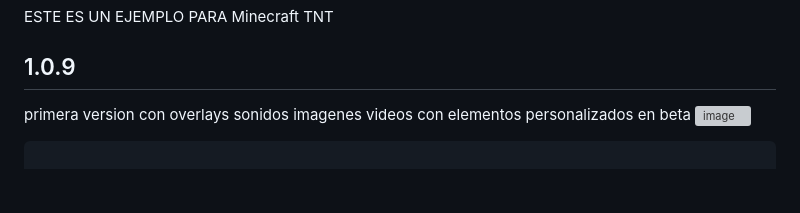
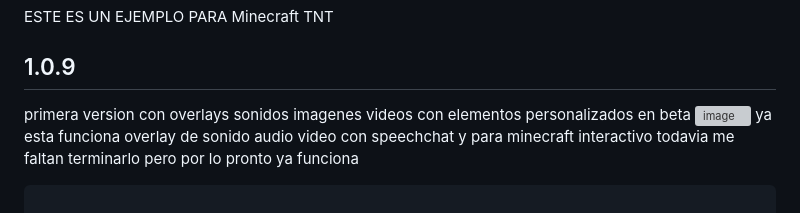
Before and after one commit to nglmercer/Twitch-live-overlay, a Markdown page: README.md, the part around the change. Rendered like a GitHub page; blank space fills up the shorter version; grey boxes are pictures that could not be loaded.

````diff
--- a/README.md
+++ b/README.md
@@ -34,7 +34,7 @@ ESTE ES UN EJEMPLO PARA Minecraft TNT
 ## 1.0.9
 primera version con overlays sonidos imagenes videos con elementos personalizados en beta
 ![image](https://github.com/nglmercer/Twitch-live-overlay/assets/128845117/b07f8a89-2bd5-46f4-a759-e31e5b68d707)
-
+ya esta funciona overlay de sonido audio video con speechchat y para minecraft interactivo todavia me faltan terminarlo pero por lo pronto ya funciona
 ```
 
 chat:
````
